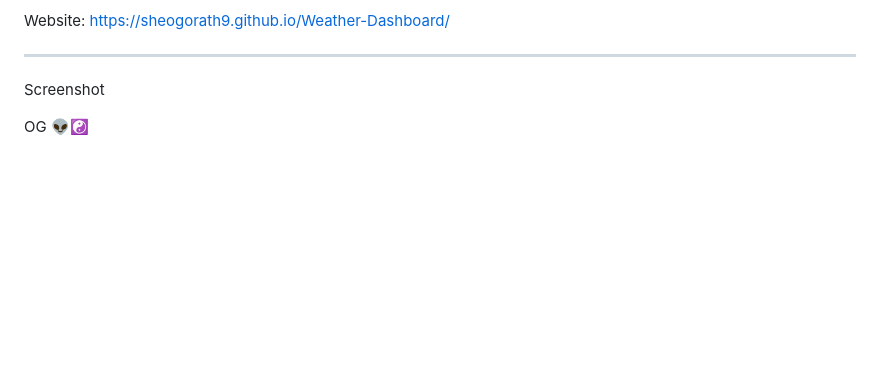
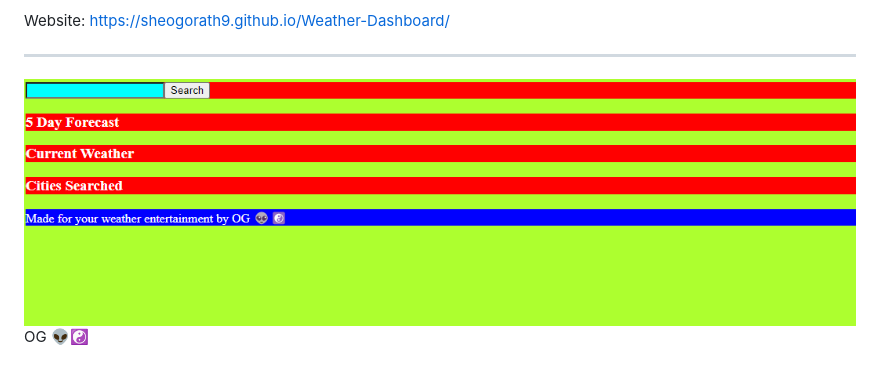
Before and after one commit to OwenGarrett/Weather-Dashboard, a Markdown page: README.md, the part around the change. Rendered like a GitHub page; pictures changed too: assets/Screenshot.png (added); blank space fills up the shorter version.

Commit message:
inserted screenshot in readme

```diff
--- a/README.md
+++ b/README.md
@@ -26,7 +26,8 @@ Website: https://sheogorath9.github.io/Weather-Dashboard/
 
 
 ______________________________________________________________________________________________
-Screenshot
+
+<img src="./assets/Screenshot.png" alt="Deployed App" title="Deployed App">
 
 
 OG 👽☯️
```
